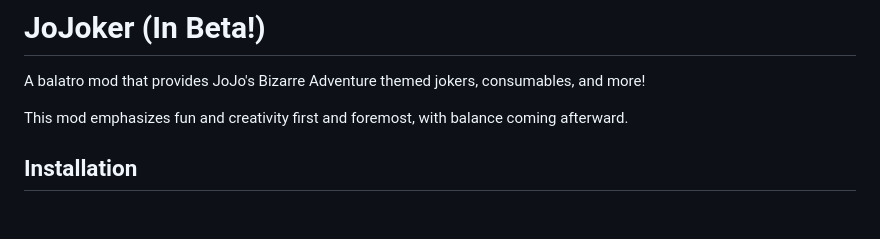
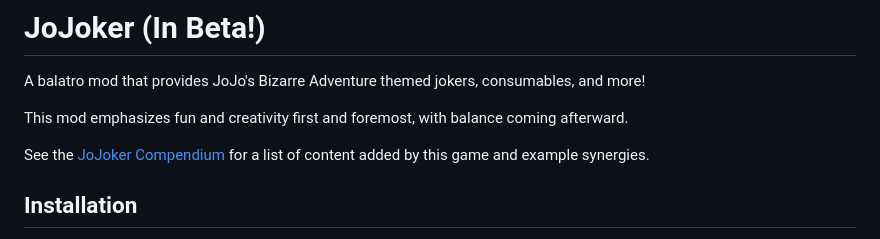
Before and after one commit to assassinsgreed/JoJoker, a Markdown page: README.md, the part around the change. GitHub-like rendering; blank space fills up the shorter version.

```diff
--- a/README.md
+++ b/README.md
@@ -3,6 +3,8 @@
 A balatro mod that provides JoJo's Bizarre Adventure themed jokers, consumables, and more!
 
 This mod emphasizes fun and creativity first and foremost, with balance coming afterward.
+
+See the [JoJoker Compendium](https://assassinsgreed.github.io/JoJoker/) for a list of content added by this game and example synergies.
 
 ## Installation
 
```
